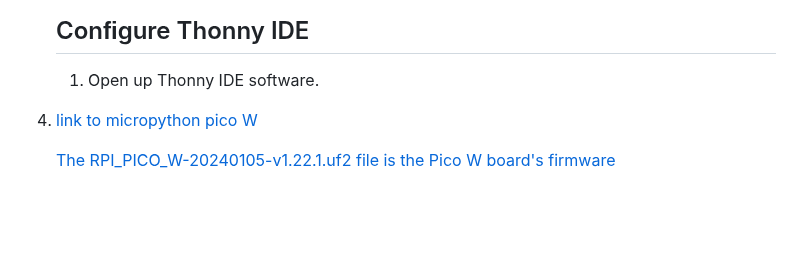
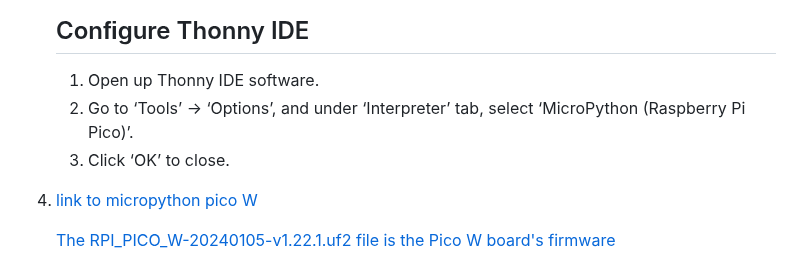
Before and after one commit to zacw-243L/Project-Pico-W-for-NYP-robotics-CCA, a Markdown page: README.md, the part around the change. Rendered like a GitHub page; blank space fills up the shorter version.

```diff
--- a/README.md
+++ b/README.md
@@ -32,8 +32,8 @@ Repository for all things needed for the robot to work
      ## Conﬁgure Thonny IDE
 
       1. Open up Thonny IDE software.
-
-
+      2. Go to ‘Tools’ -> ‘Options’, and under ‘Interpreter’ tab,  select ‘MicroPython (Raspberry Pi Pico)’.
+      3. Click ‘OK’ to close.
 
  5. [link to micropython pico W](https://micropython.org/download/RPI_PICO_W/) <br>
 
```
